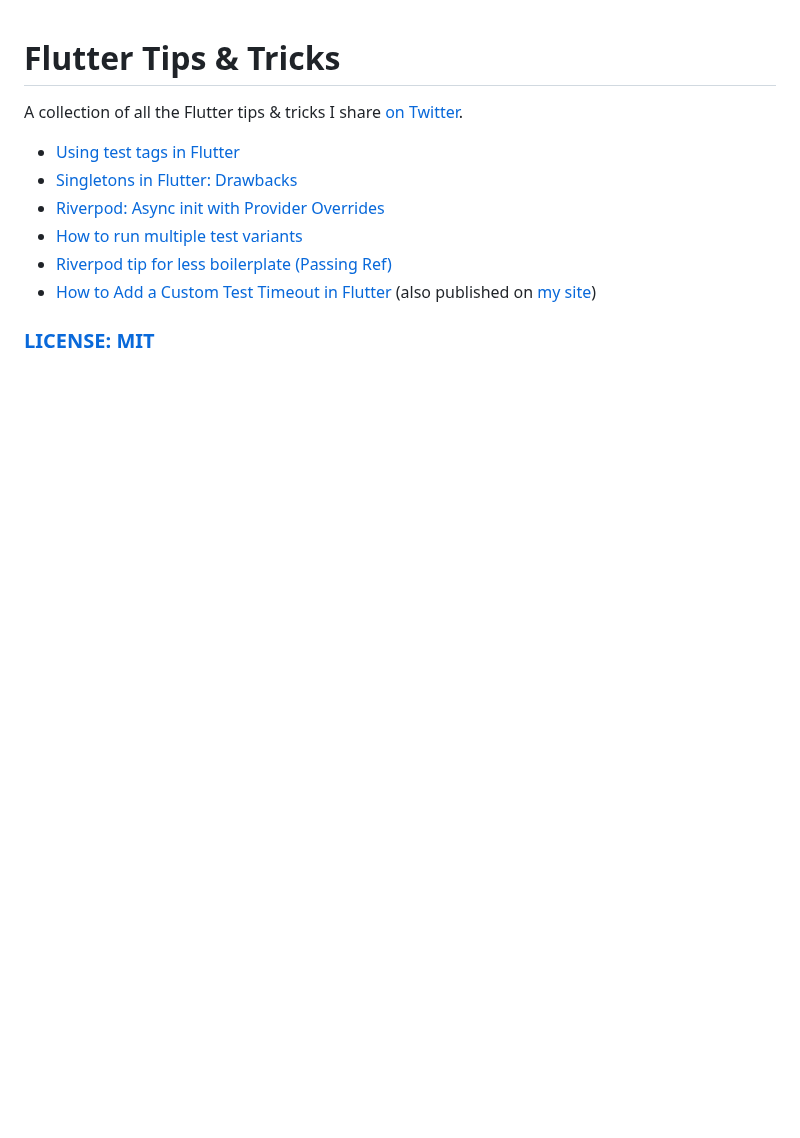
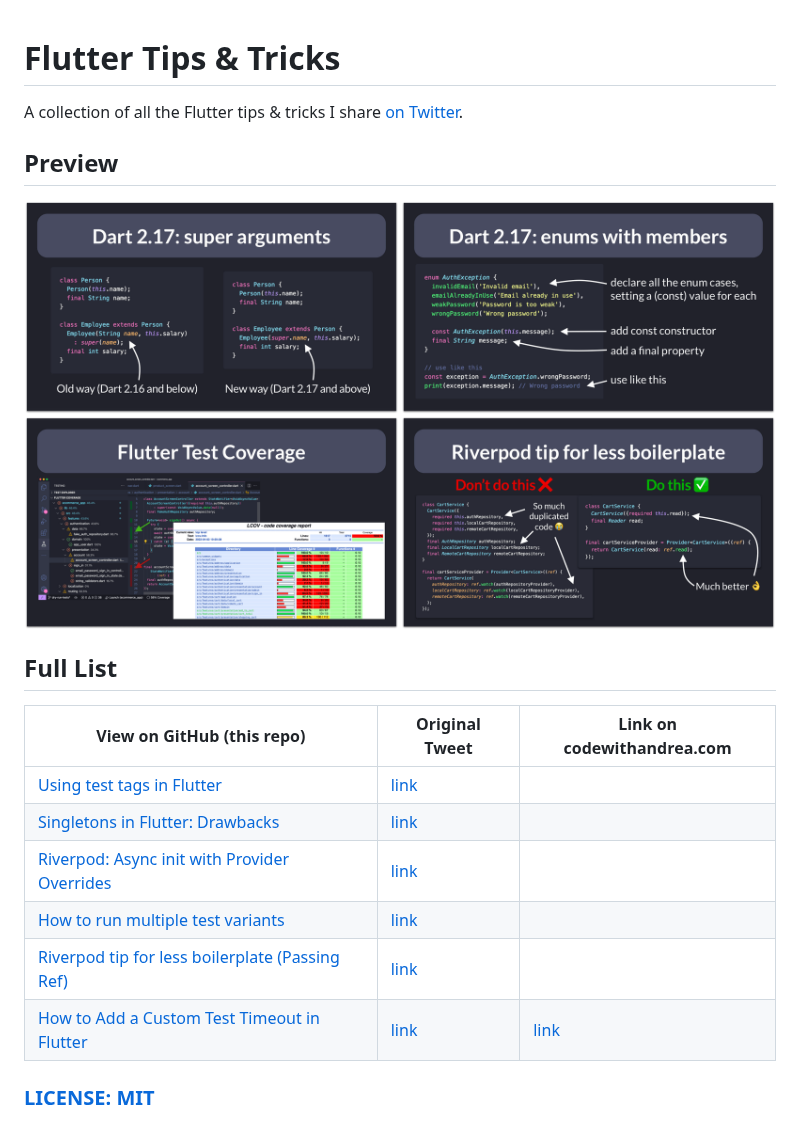
Before and after one commit to bizz84/flutter-tips-and-tricks, a Markdown page: README.md, the part around the change. GitHub-like rendering; pictures changed too: flutter-tips-preview.png (added); blank space fills up the shorter version.

Commit message:
Convert list to table, add preview

```diff
--- a/README.md
+++ b/README.md
@@ -2,11 +2,19 @@
 
 A collection of all the Flutter tips & tricks I share [on Twitter](https://twitter.com/biz84).
 
-- [Using test tags in Flutter](tips/0058-using-test-tags/index.md)
-- [Singletons in Flutter: Drawbacks](tips/0057-singletons-flutter/index.md)
-- [Riverpod: Async init with Provider Overrides](tips/0056-async-init-provider-overrides/index.md)
-- [How to run multiple test variants](tips/0055-run-multiple-test-variants/index.md)
-- [Riverpod tip for less boilerplate (Passing Ref)](tips/0054-riverpod-tip-less-boilerplate/index.md)
-- [How to Add a Custom Test Timeout in Flutter](tips/0052-custom-test-timeout/index.md) (also published on [my site](https://codewithandrea.com/tips/custom-test-timeout-flutter/))
+## Preview
+
+![](flutter-tips-preview.png)
+
+## Full List
+
+| View on GitHub (this repo) | Original Tweet | Link on codewithandrea.com |
+| -------------------------- | -------------- | -------------------------- |
+| [Using test tags in Flutter](tips/0058-using-test-tags/index.md) | [link](https://twitter.com/biz84/status/1543957714254053377) | |
+| [Singletons in Flutter: Drawbacks](tips/0057-singletons-flutter/index.md) | [link](https://twitter.com/biz84/status/1539287086729244673) ||
+| [Riverpod: Async init with Provider Overrides](tips/0056-async-init-provider-overrides/index.md) | [link](https://twitter.com/biz84/status/1537796968503705601) ||
+| [How to run multiple test variants](tips/0055-run-multiple-test-variants/index.md) | [link](https://twitter.com/biz84/status/1537117778817204225) ||
+| [Riverpod tip for less boilerplate (Passing Ref)](tips/0054-riverpod-tip-less-boilerplate/index.md) | [link](https://twitter.com/biz84/status/1534773316145356801) ||
+| [How to Add a Custom Test Timeout in Flutter](tips/0052-custom-test-timeout/index.md) | [link](https://twitter.com/biz84/status/1528747329804812289) | [link](https://codewithandrea.com/tips/custom-test-timeout-flutter/) |
 
 ### [LICENSE: MIT](LICENSE.md)
```
Also changed, not shown: 1 other file.
